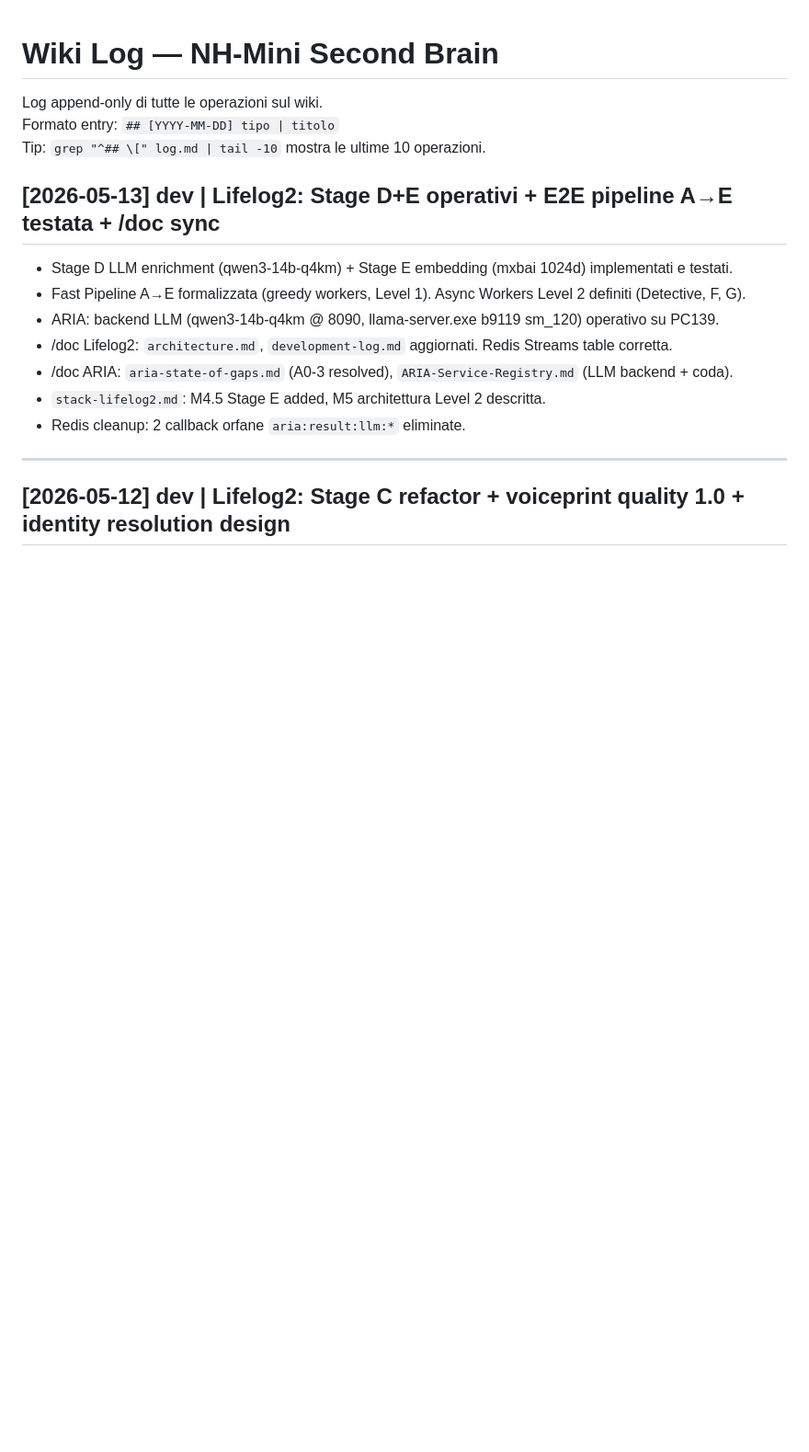
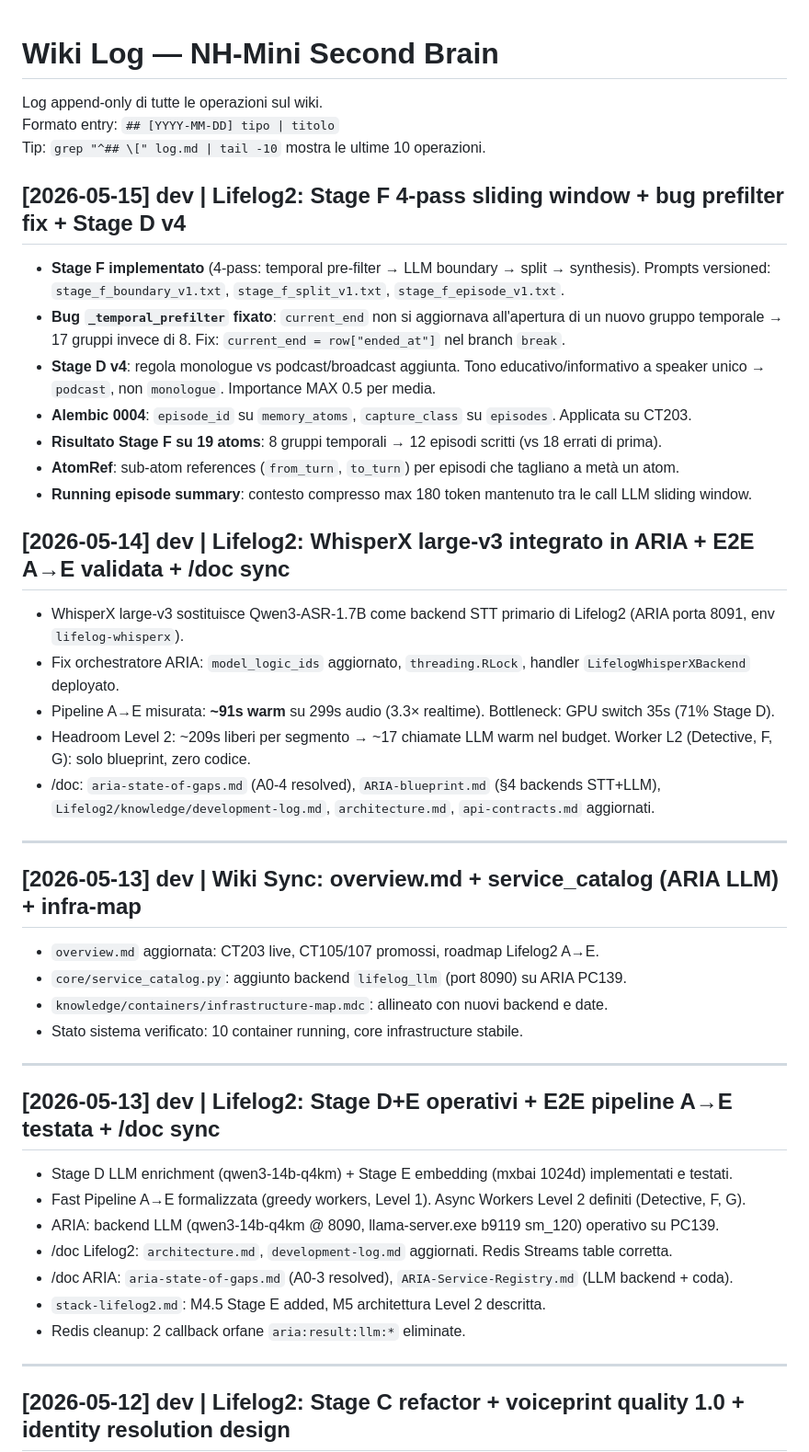
Before and after one commit to S3ph1r/nh-mini, a Markdown page: NH-Mini/log.md, the part around one of its changes. Shown at 92% size. GitHub-like rendering; blank space fills up the shorter version.

```diff
--- a/NH-Mini/log.md
+++ b/NH-Mini/log.md
@@ -3,6 +3,35 @@
 Log append-only di tutte le operazioni sul wiki.
 Formato entry: `## [YYYY-MM-DD] tipo | titolo`
 Tip: `grep "^## \[" log.md | tail -10` mostra le ultime 10 operazioni.
+
+## [2026-05-15] dev | Lifelog2: Stage F 4-pass sliding window + bug prefilter fix + Stage D v4
+
+- **Stage F implementato** (4-pass: temporal pre-filter → LLM boundary → split → synthesis). Prompts versioned: `stage_f_boundary_v1.txt`, `stage_f_split_v1.txt`, `stage_f_episode_v1.txt`.
+- **Bug `_temporal_prefilter` fixato**: `current_end` non si aggiornava all'apertura di un nuovo gruppo temporale → 17 gruppi invece di 8. Fix: `current_end = row["ended_at"]` nel branch `break`.
+- **Stage D v4**: regola monologue vs podcast/broadcast aggiunta. Tono educativo/informativo a speaker unico → `podcast`, non `monologue`. Importance MAX 0.5 per media.
+- **Alembic 0004**: `episode_id` su `memory_atoms`, `capture_class` su `episodes`. Applicata su CT203.
+- **Risultato Stage F su 19 atoms**: 8 gruppi temporali → 12 episodi scritti (vs 18 errati di prima).
+- **AtomRef**: sub-atom references (`from_turn`, `to_turn`) per episodi che tagliano a metà un atom.
+- **Running episode summary**: contesto compresso max 180 token mantenuto tra le call LLM sliding window.
+
+## [2026-05-14] dev | Lifelog2: WhisperX large-v3 integrato in ARIA + E2E A→E validata + /doc sync
+
+- WhisperX large-v3 sostituisce Qwen3-ASR-1.7B come backend STT primario di Lifelog2 (ARIA porta 8091, env `lifelog-whisperx`).
+- Fix orchestratore ARIA: `model_logic_ids` aggiornato, `threading.RLock`, handler `LifelogWhisperXBackend` deployato.
+- Pipeline A→E misurata: **~91s warm** su 299s audio (3.3× realtime). Bottleneck: GPU switch 35s (71% Stage D).
+- Headroom Level 2: ~209s liberi per segmento → ~17 chiamate LLM warm nel budget. Worker L2 (Detective, F, G): solo blueprint, zero codice.
+- /doc: `aria-state-of-gaps.md` (A0-4 resolved), `ARIA-blueprint.md` (§4 backends STT+LLM), `Lifelog2/knowledge/development-log.md`, `architecture.md`, `api-contracts.md` aggiornati.
+
+---
+
+## [2026-05-13] dev | Wiki Sync: overview.md + service_catalog (ARIA LLM) + infra-map
+
+- `overview.md` aggiornata: CT203 live, CT105/107 promossi, roadmap Lifelog2 A→E.
+- `core/service_catalog.py`: aggiunto backend `lifelog_llm` (port 8090) su ARIA PC139.
+- `knowledge/containers/infrastructure-map.mdc`: allineato con nuovi backend e date.
+- Stato sistema verificato: 10 container running, core infrastructure stabile.
+
+---
 
 ## [2026-05-13] dev | Lifelog2: Stage D+E operativi + E2E pipeline A→E testata + /doc sync
 
```
Also changed, not shown: other parts of NH-Mini/log.md (+30 -0 lines), 1 other file.
